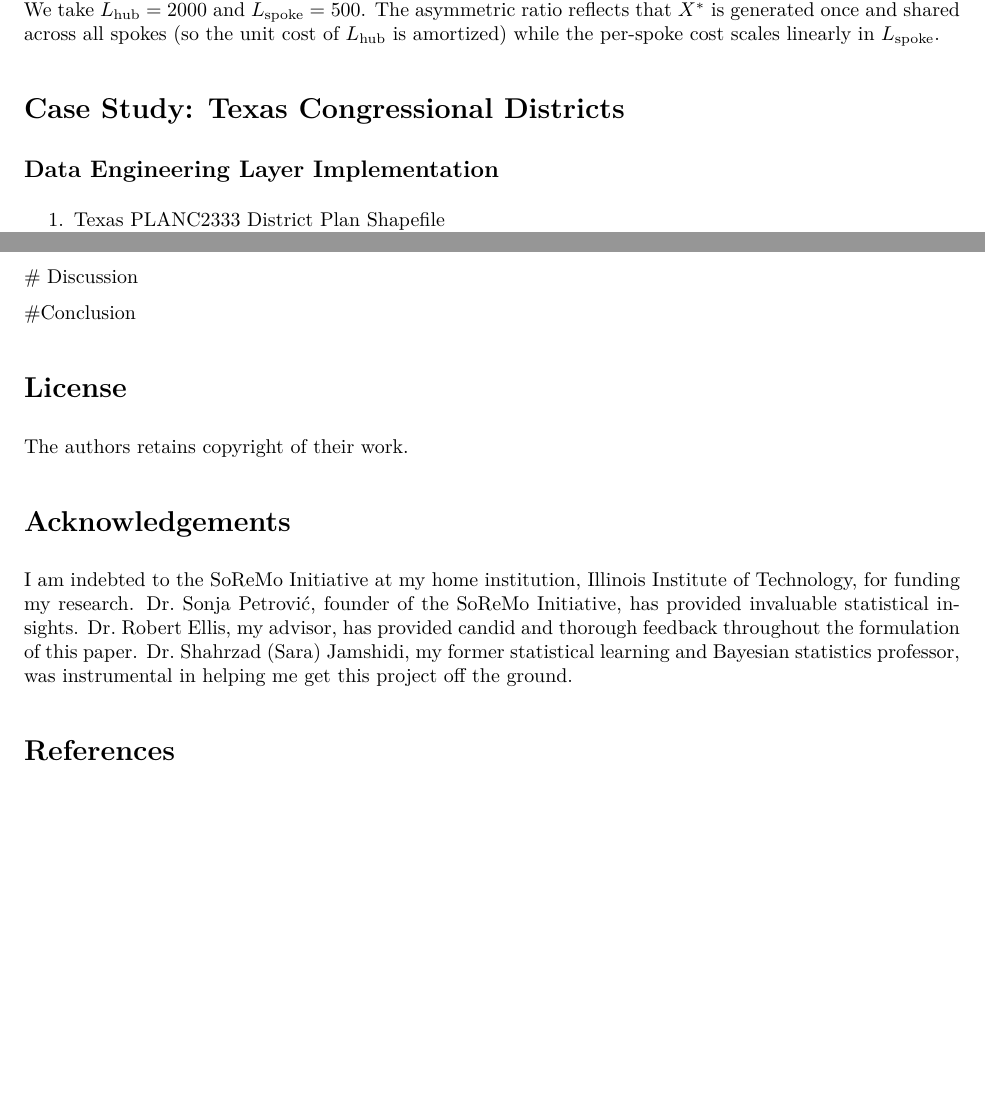
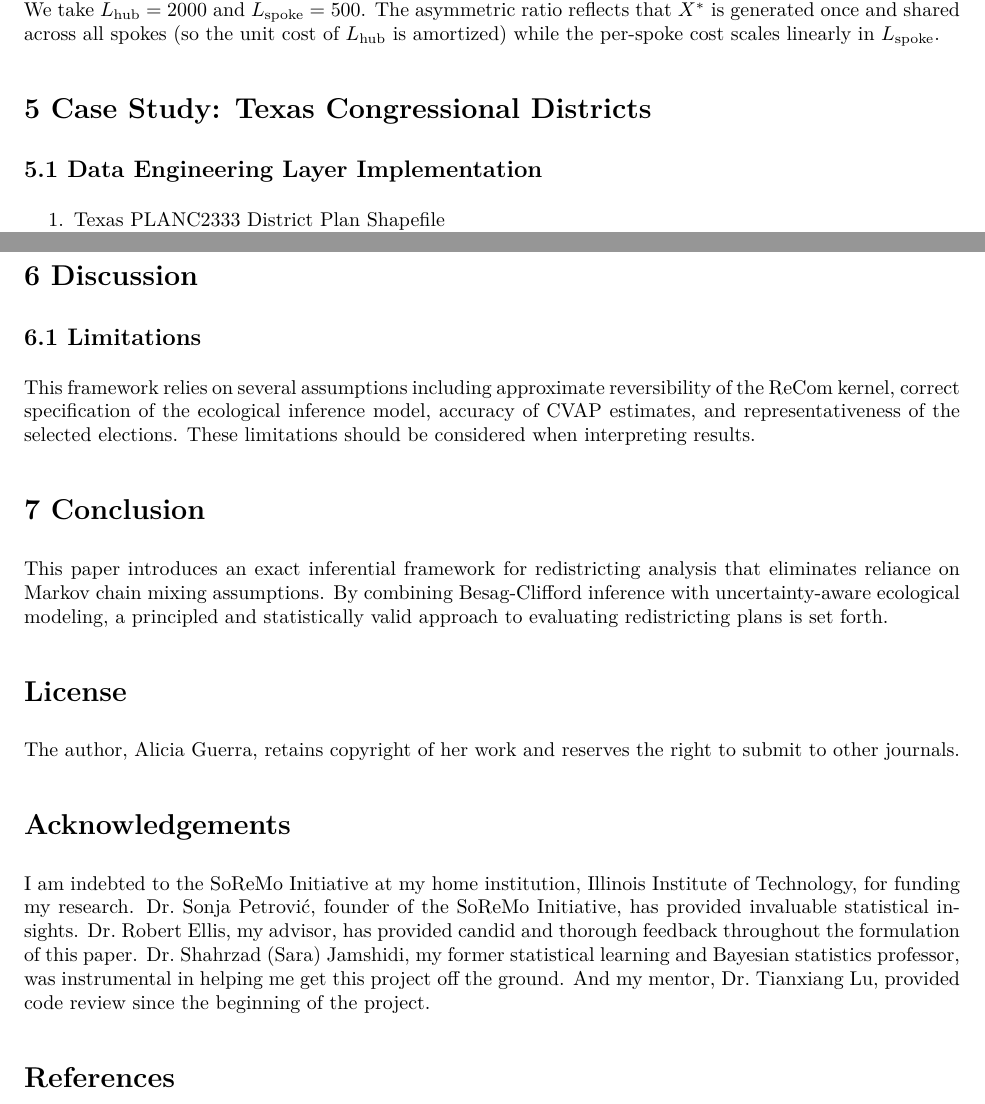
Before and after one commit to algorithmicprogrammer/soremo_paper, an R Markdown document (RMarkdown/soremo_paper.Rmd): two parts of pages 17 and 22 of 23, joined at a grey line, cut so that both start at the same text, the shorter picture padded with empty space. The pictures show the output file RMarkdown/soremo_paper.pdf that the author committed with the source.

Commit message:
chore: add discussion and conclusion sections

```diff
--- a/RMarkdown/soremo_paper.Rmd
+++ b/RMarkdown/soremo_paper.Rmd
@@ -357,9 +358,9 @@ The lower-tail Besag-Clifford $p$-value is therefore $$\widehat{p}_{\text{low}}(
 
 *Power.* $L_{\mathrm{hub}}$ and $L_{\mathrm{spoke}}$ govern dependence structure within the spoke ensemble. Small $L_{\mathrm{hub}}$ leaves $X^{*}$ and hence the spokes correlated with $\pi_0$, depressing power against alternatives near $\pi_0$ in the state graph; small $L_{\mathrm{spoke}}$ leaves spokes correlated with one another, inflating estimator variance for $\mathbb{E}_{\rho_{\mathcal{C}}}[O_g]$ and $\mathrm{Var}_{\rho_{\mathcal{C}}}(O_g)$. We take $L_{\mathrm{hub}} = 2000$ and $L_{\mathrm{spoke}} = 500$. The asymmetric ratio reflects that $X^{*}$ is generated once and shared across all spokes (so the unit cost of $L_{\mathrm{hub}}$ is amortized) while the per-spoke cost scales linearly in $L_{\mathrm{spoke}}$.
 
-# Case Study: Texas Congressional Districts {#sec:case-study}
+# 5 Case Study: Texas Congressional Districts {#sec:case-study}
 
-## Data Engineering Layer Implementation {#sec:case-data}
+## 5.1 Data Engineering Layer Implementation {#sec:case-data}
 
 1.  Texas PLANC2333 District Plan Shapefile
 2.  Decennial Census PL 94-171 Redistricting Dataset
@@ -411,16 +412,24 @@ knitr::include_graphics("figures/ei_dem_support_ranges.png")
 
 ![black opportunity heatmap](figures/heatmap_black_opportunity_TX_BC_functional.png)
 
-![heatmap latino](figures/heatmap_latino_opportunity_TX_BC_functional.png) ![](figures/map_compare_enacted_vs_best_O_L_TX_BC_functional.png) \# Discussion
+![heatmap latino](figures/heatmap_latino_opportunity_TX_BC_functional.png) ![](figures/map_compare_enacted_vs_best_O_L_TX_BC_functional.png)\
 
-#Conclusion
+# 6 Discussion
+
+## 6.1 Limitations
+
+This framework relies on several assumptions including approximate reversibility of the ReCom kernel, correct specification of the ecological inference model, accuracy of CVAP estimates, and representativeness of the selected elections. These limitations should be considered when interpreting results.
+
+# 7 Conclusion
+
+This paper introduces an exact inferential framework for redistricting analysis that eliminates reliance on Markov chain mixing assumptions. By combining Besag-Clifford inference with uncertainty-aware ecological modeling, a principled and statistically valid approach to evaluating redistricting plans is set forth.
 
 # License
 
-The authors retains copyright of their work.
+The author, Alicia Guerra, retains copyright of her work and reserves the right to submit to other journals.
 
 # Acknowledgements
 
-I am indebted to the SoReMo Initiative at my home institution, Illinois Institute of Technology, for funding my research. Dr. Sonja Petrović, founder of the SoReMo Initiative, has provided invaluable statistical insights. Dr. Robert Ellis, my advisor, has provided candid and thorough feedback throughout the formulation of this paper. Dr. Shahrzad (Sara) Jamshidi, my former statistical learning and Bayesian statistics professor, was instrumental in helping me get this project off the ground.
+I am indebted to the SoReMo Initiative at my home institution, Illinois Institute of Technology, for funding my research. Dr. Sonja Petrović, founder of the SoReMo Initiative, has provided invaluable statistical insights. Dr. Robert Ellis, my advisor, has provided candid and thorough feedback throughout the formulation of this paper. Dr. Shahrzad (Sara) Jamshidi, my former statistical learning and Bayesian statistics professor, was instrumental in helping me get this project off the ground. And my mentor, Dr. Tianxiang Lu, provided code review since the beginning of the project.
 
 # References
```
Also changed, not shown: RMarkdown/soremo_paper.pdf, RMarkdown/soremo_paper.Rmd (7 more changed lines).
